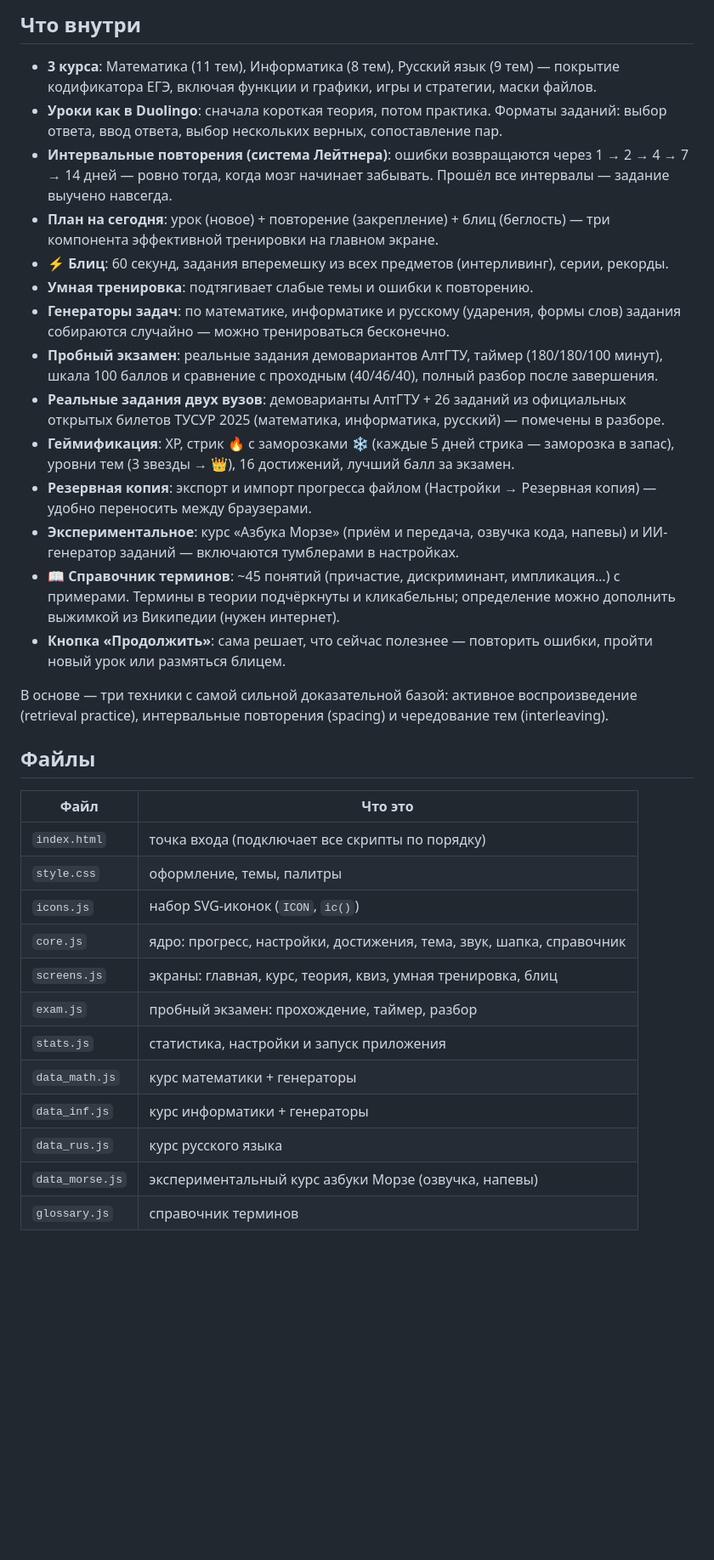
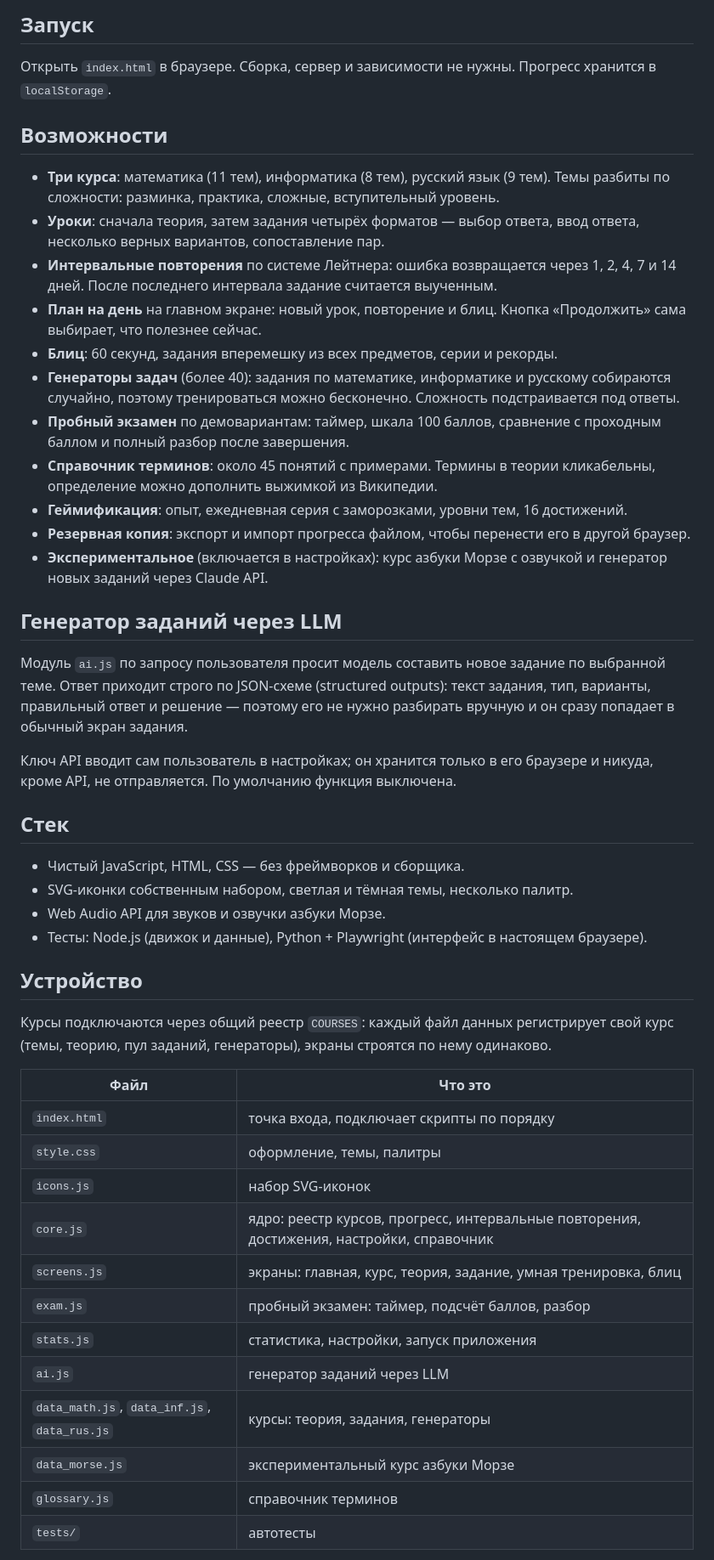
Before and after one commit to vladb1588/abitura, a Markdown page: README.md, the part around one of its changes. Shown at 85% size. Drawn GitHub-style; blank space fills up the shorter version.

Commit message:
README: описание проекта

```diff
--- a/README.md
+++ b/README.md
@@ -8,37 +9,51 @@
 
-## Что внутри
+## Запуск
 
-- **3 курса**: Математика (11 тем), Информатика (8 тем), Русский язык (9 тем) — покрытие кодификатора ЕГЭ, включая функции и графики, игры и стратегии, маски файлов.
-- **Уроки как в Duolingo**: сначала короткая теория, потом практика. Форматы заданий: выбор ответа, ввод ответа, выбор нескольких верных, сопоставление пар.
-- **Интервальные повторения (система Лейтнера)**: ошибки возвращаются через 1 → 2 → 4 → 7 → 14 дней — ровно тогда, когда мозг начинает забывать. Прошёл все интервалы — задание выучено навсегда.
-- **План на сегодня**: урок (новое) + повторение (закрепление) + блиц (беглость) — три компонента эффективной тренировки на главном экране.
-- **⚡ Блиц**: 60 секунд, задания вперемешку из всех предметов (интерливинг), серии, рекорды.
-- **Умная тренировка**: подтягивает слабые темы и ошибки к повторению.
-- **Генераторы задач**: по математике, информатике и русскому (ударения, формы слов) задания собираются случайно — можно тренироваться бесконечно.
-- **Пробный экзамен**: реальные задания демовариантов АлтГТУ, таймер (180/180/100 минут), шкала 100 баллов и сравнение с проходным (40/46/40), полный разбор после завершения.
-- **Реальные задания двух вузов**: демоварианты АлтГТУ + 26 заданий из официальных открытых билетов ТУСУР 2025 (математика, информатика, русский) — помечены в разборе.
-- **Геймификация**: XP, стрик 🔥 с заморозками ❄️ (каждые 5 дней стрика — заморозка в запас), уровни тем (3 звезды → 👑), 16 достижений, лучший балл за экзамен.
-- **Резервная копия**: экспорт и импорт прогресса файлом (Настройки → Резервная копия) — удобно переносить между браузерами.
-- **Экспериментальное**: курс «Азбука Морзе» (приём и передача, озвучка кода, напевы) и ИИ-генератор заданий — включаются тумблерами в настройках.
-- **📖 Справочник терминов**: ~45 понятий (причастие, дискриминант, импликация…) с примерами. Термины в теории подчёркнуты и кликабельны; определение можно дополнить выжимкой из Википедии (нужен интернет).
-- **Кнопка «Продолжить»**: сама решает, что сейчас полезнее — повторить ошибки, пройти новый урок или размяться блицем.
+Открыть `index.html` в браузере. Сборка, сервер и зависимости не нужны. Прогресс хранится в `localStorage`.
 
-В основе — три техники с самой сильной доказательной базой: активное воспроизведение (retrieval practice), интервальные повторения (spacing) и чередование тем (interleaving).
+## Возможности
 
-## Файлы
+- **Три курса**: математика (11 тем), информатика (8 тем), русский язык (9 тем). Темы разбиты по сложности: разминка, практика, сложные, вступительный уровень.
+- **Уроки**: сначала теория, затем задания четырёх форматов — выбор ответа, ввод ответа, несколько верных вариантов, сопоставление пар.
+- **Интервальные повторения** по системе Лейтнера: ошибка возвращается через 1, 2, 4, 7 и 14 дней. После последнего интервала задание считается выученным.
+- **План на день** на главном экране: новый урок, повторение и блиц. Кнопка «Продолжить» сама выбирает, что полезнее сейчас.
+- **Блиц**: 60 секунд, задания вперемешку из всех предметов, серии и рекорды.
+- **Генераторы задач** (более 40): задания по математике, информатике и русскому собираются случайно, поэтому тренироваться можно бесконечно. Сложность подстраивается под ответы.
+- **Пробный экзамен** по демовариантам: таймер, шкала 100 баллов, сравнение с проходным баллом и полный разбор после завершения.
+- **Справочник терминов**: около 45 понятий с примерами. Термины в теории кликабельны, определение можно дополнить выжимкой из Википедии.
+- **Геймификация**: опыт, ежедневная серия с заморозками, уровни тем, 16 достижений.
+- **Резервная копия**: экспорт и импорт прогресса файлом, чтобы перенести его в другой браузер.
+- **Экспериментальное** (включается в настройках): курс азбуки Морзе с озвучкой и генератор новых заданий через Claude API.
+
+## Генератор заданий через LLM
+
+Модуль `ai.js` по запросу пользователя просит модель составить новое задание по выбранной теме. Ответ приходит строго по JSON-схеме (structured outputs): текст задания, тип, варианты, правильный ответ и решение — поэтому его не нужно разбирать вручную и он сразу попадает в обычный экран задания.
+
+Ключ API вводит сам пользователь в настройках; он хранится только в его браузере и никуда, кроме API, не отправляется. По умолчанию функция выключена.
+
+## Стек
+
+- Чистый JavaScript, HTML, CSS — без фреймворков и сборщика.
+- SVG-иконки собственным набором, светлая и тёмная темы, несколько палитр.
+- Web Audio API для звуков и озвучки азбуки Морзе.
+- Тесты: Node.js (движок и данные), Python + Playwright (интерфейс в настоящем браузере).
+
+## Устройство
+
+Курсы подключаются через общий реестр `COURSES`: каждый файл данных регистрирует свой курс (темы, теорию, пул заданий, генераторы), экраны строятся по нему одинаково.
 
 | Файл | Что это |
 |---|---|
-| `index.html` | точка входа (подключает все скрипты по порядку) |
+| `index.html` | точка входа, подключает скрипты по порядку |
 | `style.css` | оформление, темы, палитры |
-| `icons.js` | набор SVG-иконок (`ICON`, `ic()`) |
-| `core.js` | ядро: прогресс, настройки, достижения, тема, звук, шапка, справочник |
-| `screens.js` | экраны: главная, курс, теория, квиз, умная тренировка, блиц |
-| `exam.js` | пробный экзамен: прохождение, таймер, разбор |
-| `stats.js` | статистика, настройки и запуск приложения |
-| `data_math.js` | курс математики + генераторы |
-| `data_inf.js` | курс информатики + генераторы |
-| `data_rus.js` | курс русского языка |
-| `data_morse.js` | экспериментальный курс азбуки Морзе (озвучка, напевы) |
+| `icons.js` | набор SVG-иконок |
+| `core.js` | ядро: реестр курсов, прогресс, интервальные повторения, достижения, настройки, справочник |
+| `screens.js` | экраны: главная, курс, теория, задание, умная тренировка, блиц |
+| `exam.js` | пробный экзамен: таймер, подсчёт баллов, разбор |
+| `stats.js` | статистика, настройки, запуск приложения |
+| `ai.js` | генератор заданий через LLM |
+| `data_math.js`, `data_inf.js`, `data_rus.js` | курсы: теория, задания, генераторы |
+| `data_morse.js` | экспериментальный курс азбуки Морзе |
 | `glossary.js` | справочник терминов |
+| `tests/` | автотесты |
 
```
Also changed, not shown: other parts of README.md (+25 -5 lines).
